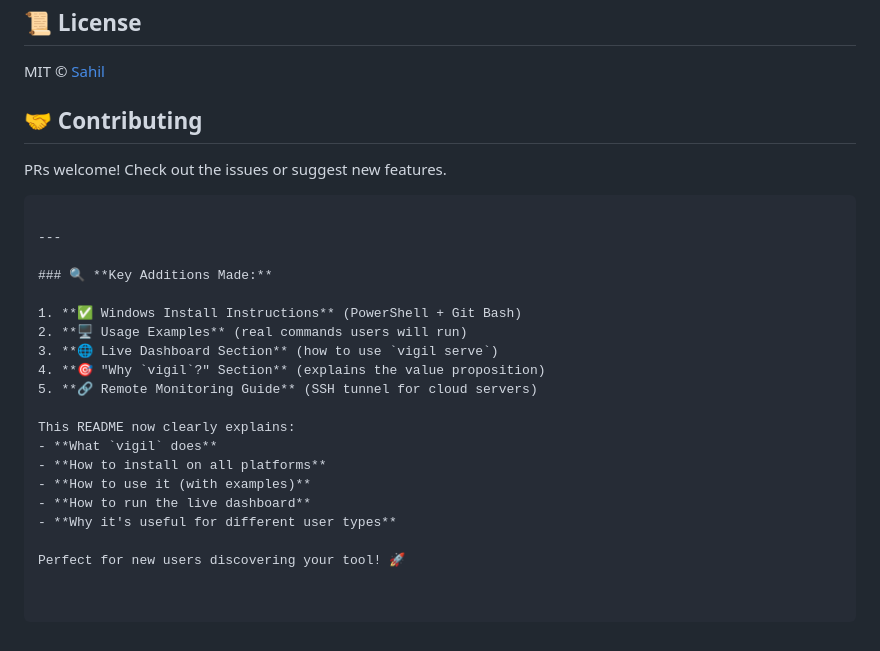
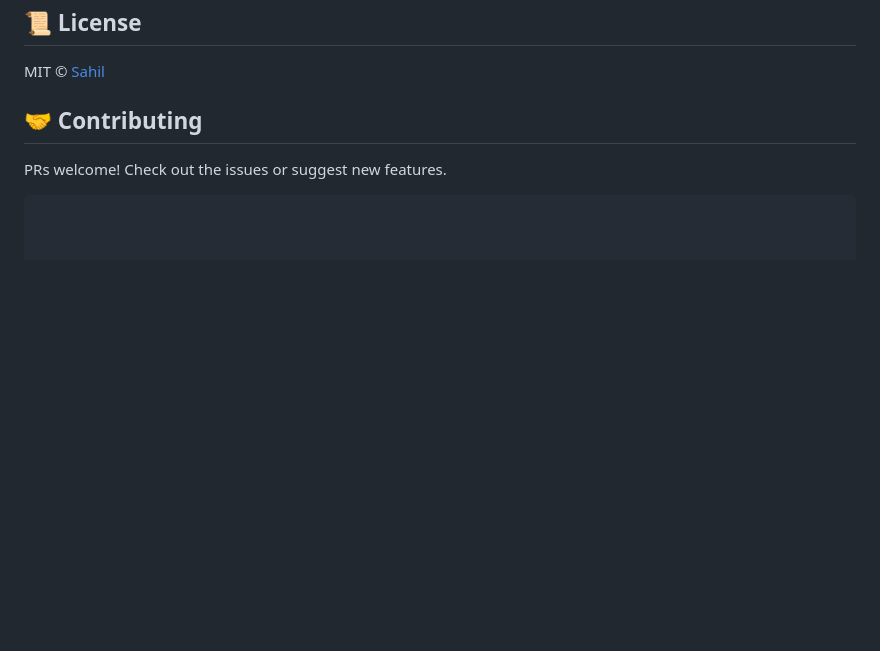
Before and after one commit to Sahil3982/vigil, a Markdown page: README.md, the part around the change. GitHub-like rendering; blank space fills up the shorter version.

````diff
--- a/README.md
+++ b/README.md
@@ -130,22 +130,3 @@ MIT © [Sahil](https://github.com/sahil3982)
 ## 🤝 Contributing
 PRs welcome! Check out the issues or suggest new features.
 ```
-
----
-
-### 🔍 **Key Additions Made:**
-
-1. **✅ Windows Install Instructions** (PowerShell + Git Bash)
-2. **🖥️ Usage Examples** (real commands users will run)
-3. **🌐 Live Dashboard Section** (how to use `vigil serve`)
-4. **🎯 "Why `vigil`?" Section** (explains the value proposition)
-5. **🔗 Remote Monitoring Guide** (SSH tunnel for cloud servers)
-
-This README now clearly explains:
-- **What `vigil` does**
-- **How to install on all platforms**
-- **How to use it (with examples)**
-- **How to run the live dashboard**
-- **Why it's useful for different user types**
-
-Perfect for new users discovering your tool! 🚀
````
